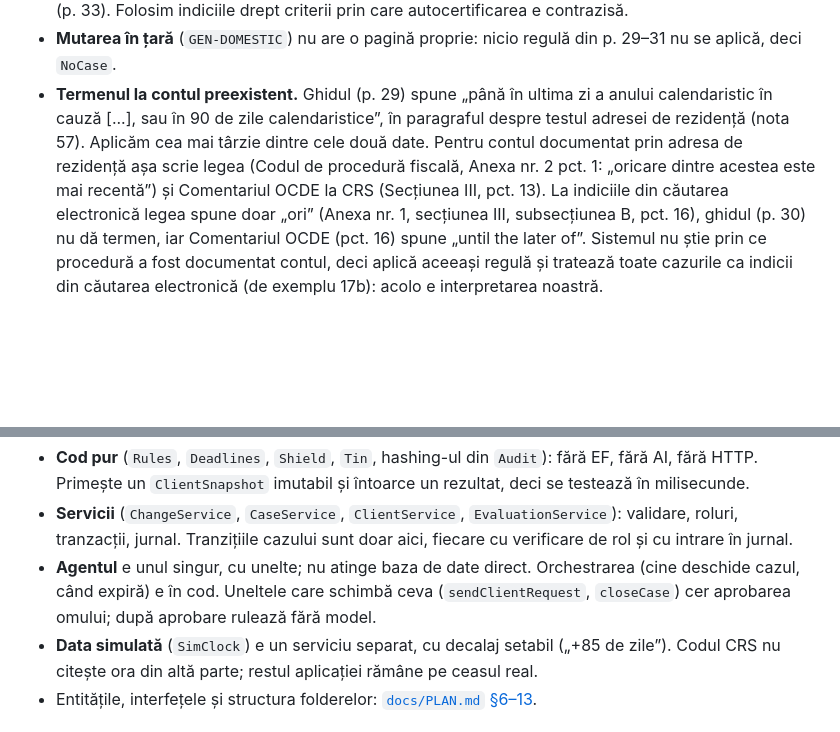
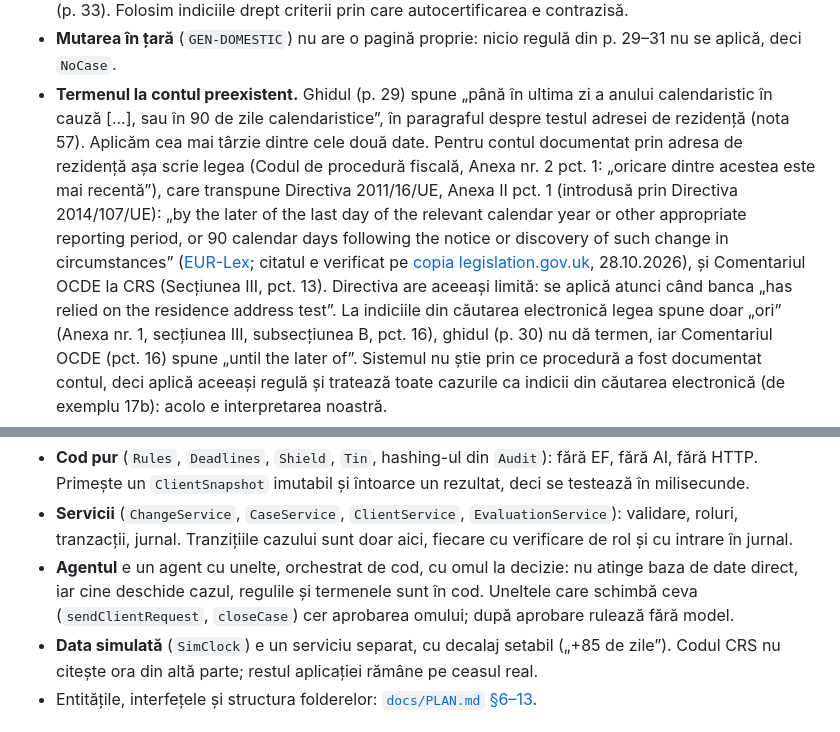
Before and after one commit to AlexandruAchilleF/nexxt-ai-summit-hackathon, a Markdown page: README.md, 2 parts joined by grey strips. Drawn GitHub-style; blank space fills up the shorter version.

Commit message:
docs: cite DAC2 Annex II for the later-of deadline, source the +44% new retail clients and describe one agent orchestrated by code

```diff
--- a/README.md
+++ b/README.md
@@ -124,7 +124,9 @@ CRS preexistent = existent la 31.12.2015, FATCA preexistent = existent la 30.06.
 - **Termenul la contul preexistent.** Ghidul (p. 29) spune „până în ultima zi a anului calendaristic în cauză [...], sau
   în 90 de zile calendaristice”, în paragraful despre testul adresei de rezidență (nota 57). Aplicăm cea mai târzie
   dintre cele două date. Pentru contul documentat prin adresa de rezidență așa scrie legea (Codul de procedură fiscală,
-  Anexa nr. 2 pct. 1: „oricare dintre acestea este mai recentă”) și Comentariul OCDE la CRS (Secțiunea III, pct. 13).
+  Anexa nr. 2 pct. 1: „oricare dintre acestea este mai recentă”), care transpune Directiva 2011/16/UE, Anexa II pct. 1 (introdusă prin Directiva 2014/107/UE): „by the later of the last day of the relevant calendar year or other appropriate reporting period, or 90 calendar days following the notice or discovery of such change in circumstances”
+  ([EUR-Lex](https://eur-lex.europa.eu/legal-content/EN/TXT/?uri=CELEX:32014L0107); citatul e verificat pe [copia legislation.gov.uk](https://www.legislation.gov.uk/eudr/2011/16/annex/II), 28.10.2026), și Comentariul OCDE la CRS (Secțiunea III, pct. 13). Directiva are aceeași limită: se aplică
+  atunci când banca „has relied on the residence address test”.
   La indiciile din căutarea electronică legea spune doar „ori” (Anexa nr. 1, secțiunea III, subsecțiunea B, pct. 16),
   ghidul (p. 30) nu dă termen, iar Comentariul OCDE (pct. 16) spune „until the later of”. Sistemul nu știe prin ce
   procedură a fost documentat contul, deci aplică aceeași regulă și tratează toate cazurile ca indicii din căutarea
@@ -154,8 +156,8 @@ flowchart LR
   `ClientSnapshot` imutabil și întoarce un rezultat, deci se testează în milisecunde.
 - **Servicii** (`ChangeService`, `CaseService`, `ClientService`, `EvaluationService`): validare, roluri, tranzacții, jurnal.
   Tranzițiile cazului sunt doar aici, fiecare cu verificare de rol și cu intrare în jurnal.
-- **Agentul** e unul singur, cu unelte; nu atinge baza de date direct. Orchestrarea (cine deschide cazul, când expiră) e în
-  cod. Uneltele care schimbă ceva (`sendClientRequest`, `closeCase`) cer aprobarea omului; după aprobare rulează fără model.
+- **Agentul** e un agent cu unelte, orchestrat de cod, cu omul la decizie: nu atinge baza de date direct, iar cine
+  deschide cazul, regulile și termenele sunt în cod. Uneltele care schimbă ceva (`sendClientRequest`, `closeCase`) cer aprobarea omului; după aprobare rulează fără model.
 - **Data simulată** (`SimClock`) e un serviciu separat, cu decalaj setabil („+85 de zile”). Codul CRS nu citește ora din
   altă parte; restul aplicației rămâne pe ceasul real.
 - Entitățile, interfețele și structura folderelor: [`docs/PLAN.md` §6–13](docs/PLAN.md#6-arhitectura).
```
Also changed, not shown: docs/PITCH.md (+11 -2 lines), docs/reguli-verificate.md (+1 -1 lines).
